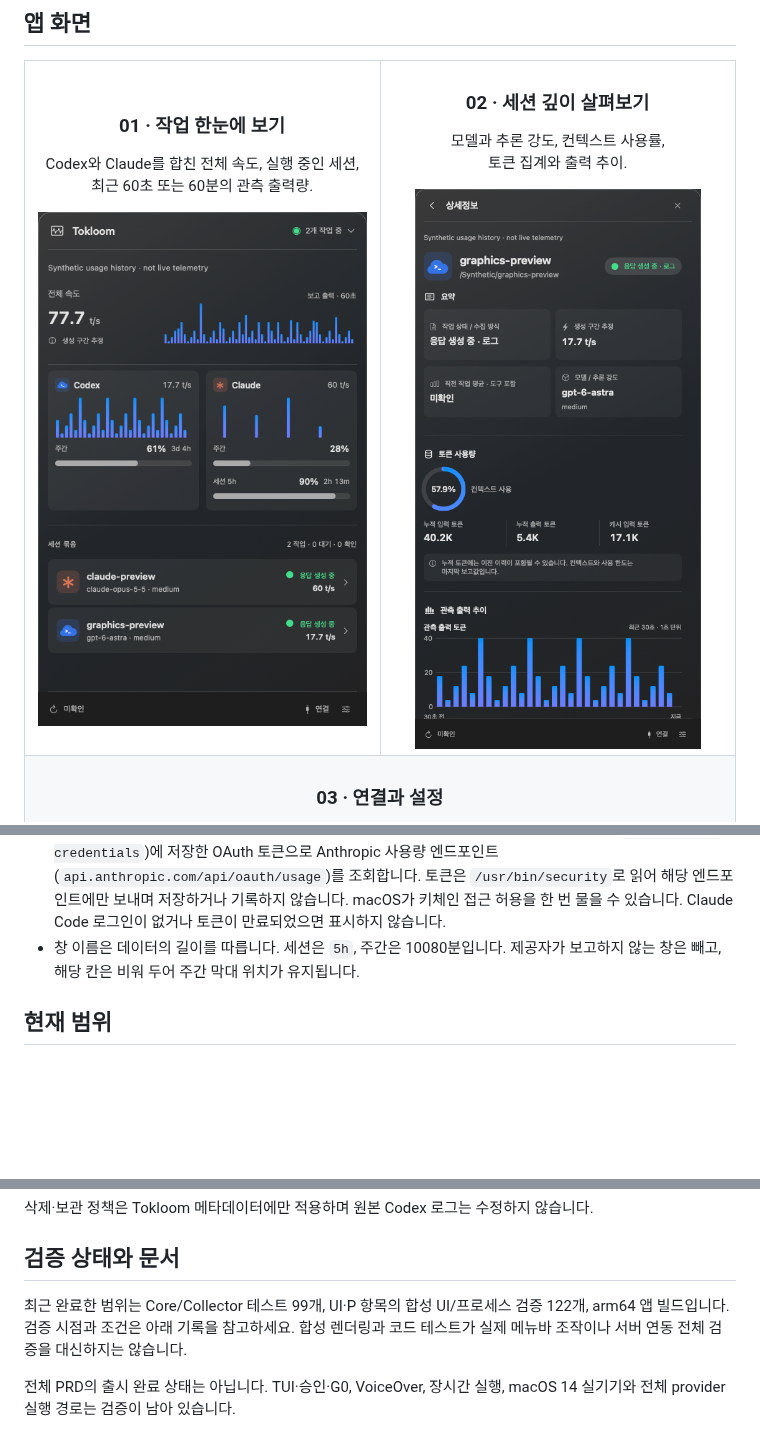
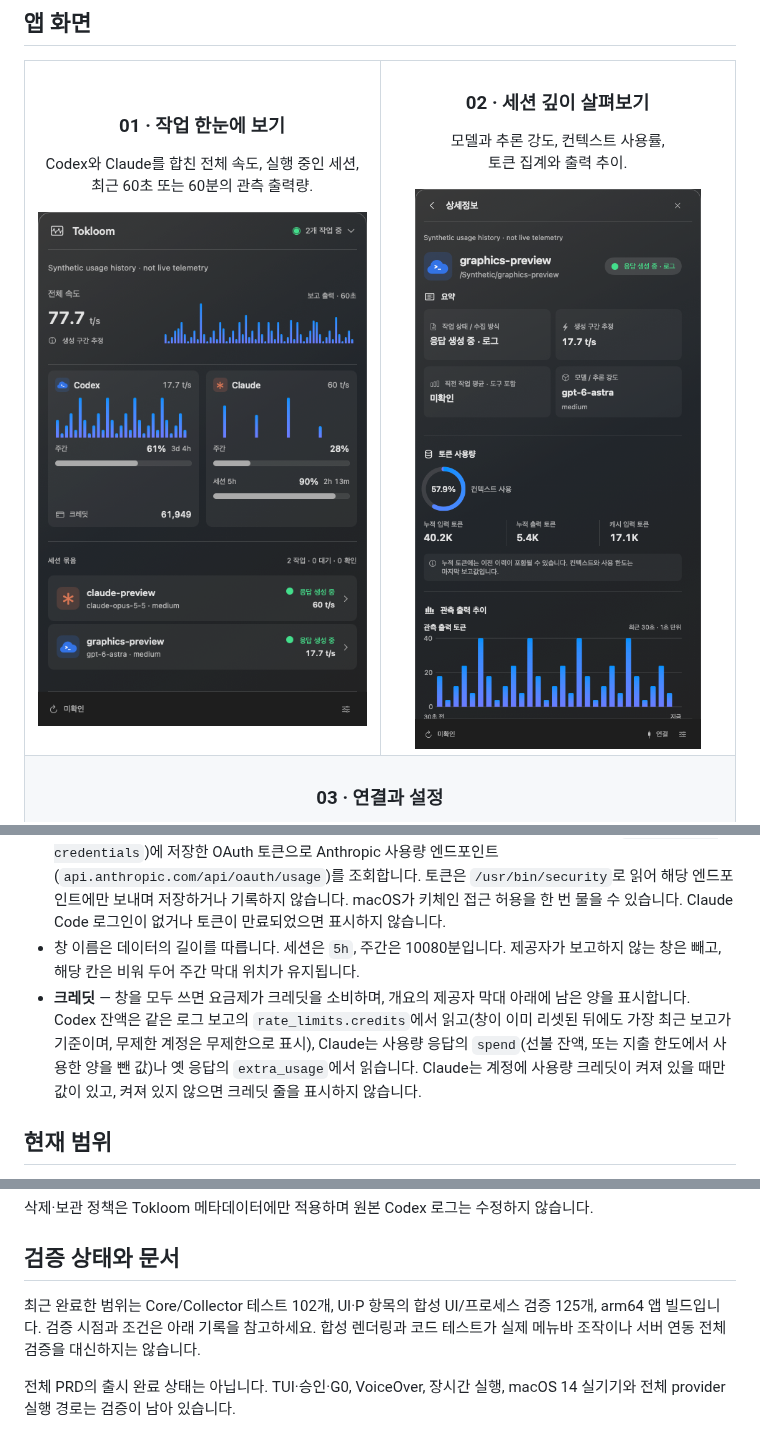
Before and after one commit to codexstatusbar/codexstatusbar, a Markdown page: README.ko.md, 3 parts joined by grey strips. Rendered like a GitHub page; pictures changed too: docs/images/overview.png; blank space fills up the shorter version.

Commit message:
credits: show the credits left once the windows run out, for Codex and for Claude accounts that have them

```diff
--- a/README.ko.md
+++ b/README.ko.md
@@ -173,6 +173,7 @@ macOS 26 이상에서는 지원되는 버튼에 네이티브 Glass 스타일을
 - **Codex** — 로컬 세션 로그(`~/.codex/sessions`)에서 가장 최근 `rate_limits`를 읽으며, `auth.json`이 있을 때만 표시합니다. 이미 리셋된 창은 숨깁니다.
 - **Claude** — Claude Code는 한도를 로그에 남기지 않으므로, Claude Code가 macOS 키체인(`Claude Code-credentials`)에 저장한 OAuth 토큰으로 Anthropic 사용량 엔드포인트(`api.anthropic.com/api/oauth/usage`)를 조회합니다. 토큰은 `/usr/bin/security`로 읽어 해당 엔드포인트에만 보내며 저장하거나 기록하지 않습니다. macOS가 키체인 접근 허용을 한 번 물을 수 있습니다. Claude Code 로그인이 없거나 토큰이 만료되었으면 표시하지 않습니다.
 - 창 이름은 데이터의 길이를 따릅니다. 세션은 `5h`, 주간은 10080분입니다. 제공자가 보고하지 않는 창은 빼고, 해당 칸은 비워 두어 주간 막대 위치가 유지됩니다.
+- **크레딧** — 창을 모두 쓰면 요금제가 크레딧을 소비하며, 개요의 제공자 막대 아래에 남은 양을 표시합니다. Codex 잔액은 같은 로그 보고의 `rate_limits.credits`에서 읽고(창이 이미 리셋된 뒤에도 가장 최근 보고가 기준이며, 무제한 계정은 무제한으로 표시), Claude는 사용량 응답의 `spend`(선불 잔액, 또는 지출 한도에서 사용한 양을 뺀 값)나 옛 응답의 `extra_usage`에서 읽습니다. Claude는 계정에 사용량 크레딧이 켜져 있을 때만 값이 있고, 켜져 있지 않으면 크레딧 줄을 표시하지 않습니다.
 
 ## 현재 범위
 
@@ -192,7 +193,7 @@ macOS 26 이상에서는 지원되는 버튼에 네이티브 Glass 스타일을
 
 ## 검증 상태와 문서
 
-최근 완료한 범위는 Core/Collector 테스트 99개, UI·P 항목의 합성 UI/프로세스 검증 122개, arm64 앱 빌드입니다. 검증 시점과 조건은 아래 기록을 참고하세요. 합성 렌더링과 코드 테스트가 실제 메뉴바 조작이나 서버 연동 전체 검증을 대신하지는 않습니다.
+최근 완료한 범위는 Core/Collector 테스트 102개, UI·P 항목의 합성 UI/프로세스 검증 125개, arm64 앱 빌드입니다. 검증 시점과 조건은 아래 기록을 참고하세요. 합성 렌더링과 코드 테스트가 실제 메뉴바 조작이나 서버 연동 전체 검증을 대신하지는 않습니다.
 
 전체 PRD의 출시 완료 상태는 아닙니다. TUI·승인·G0, VoiceOver, 장시간 실행, macOS 14 실기기와 전체 provider 실행 경로는 검증이 남아 있습니다.
 
```
Also changed, not shown: README.md (+2 -1 lines), docs/images/overview-en.png, 9 other files.
